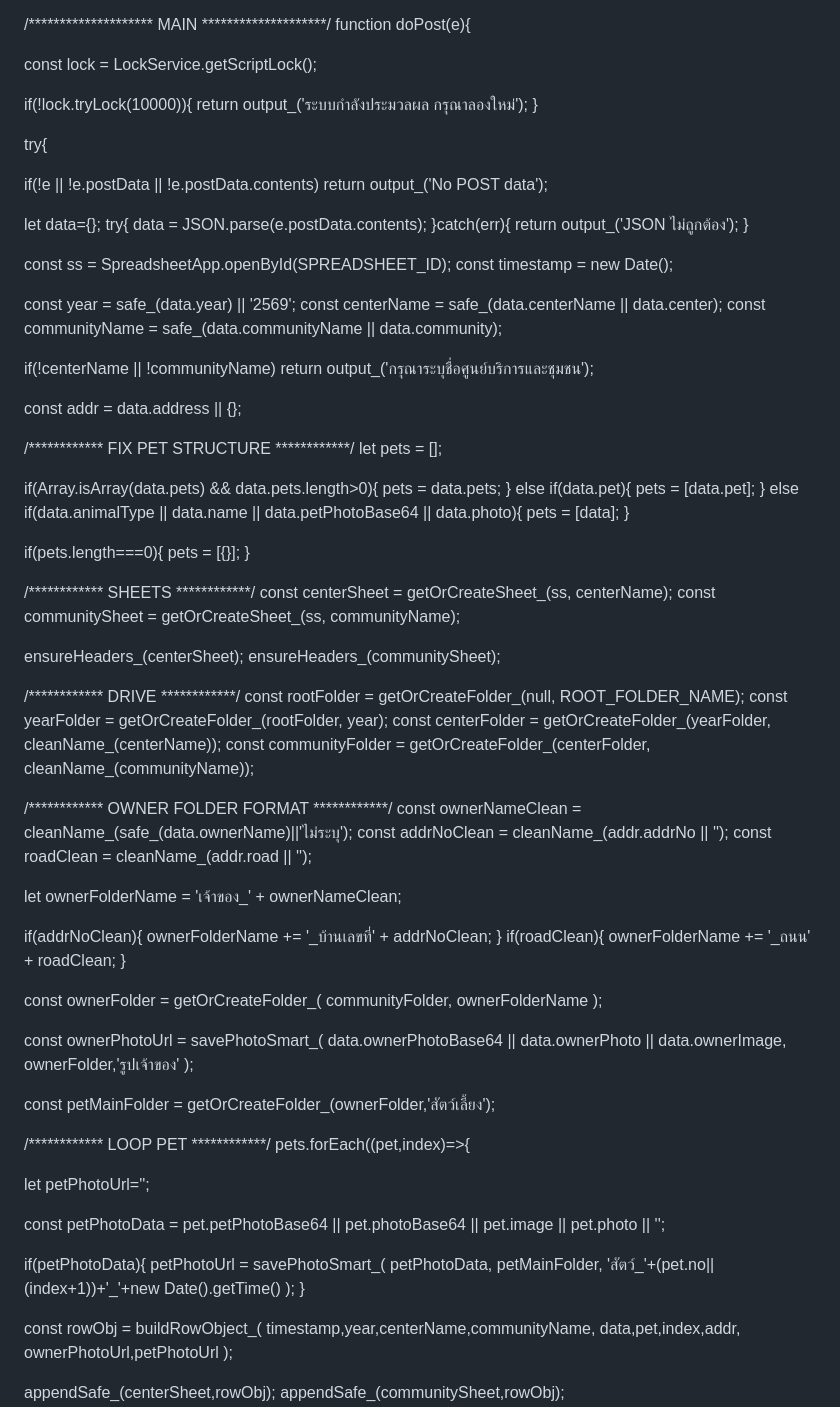
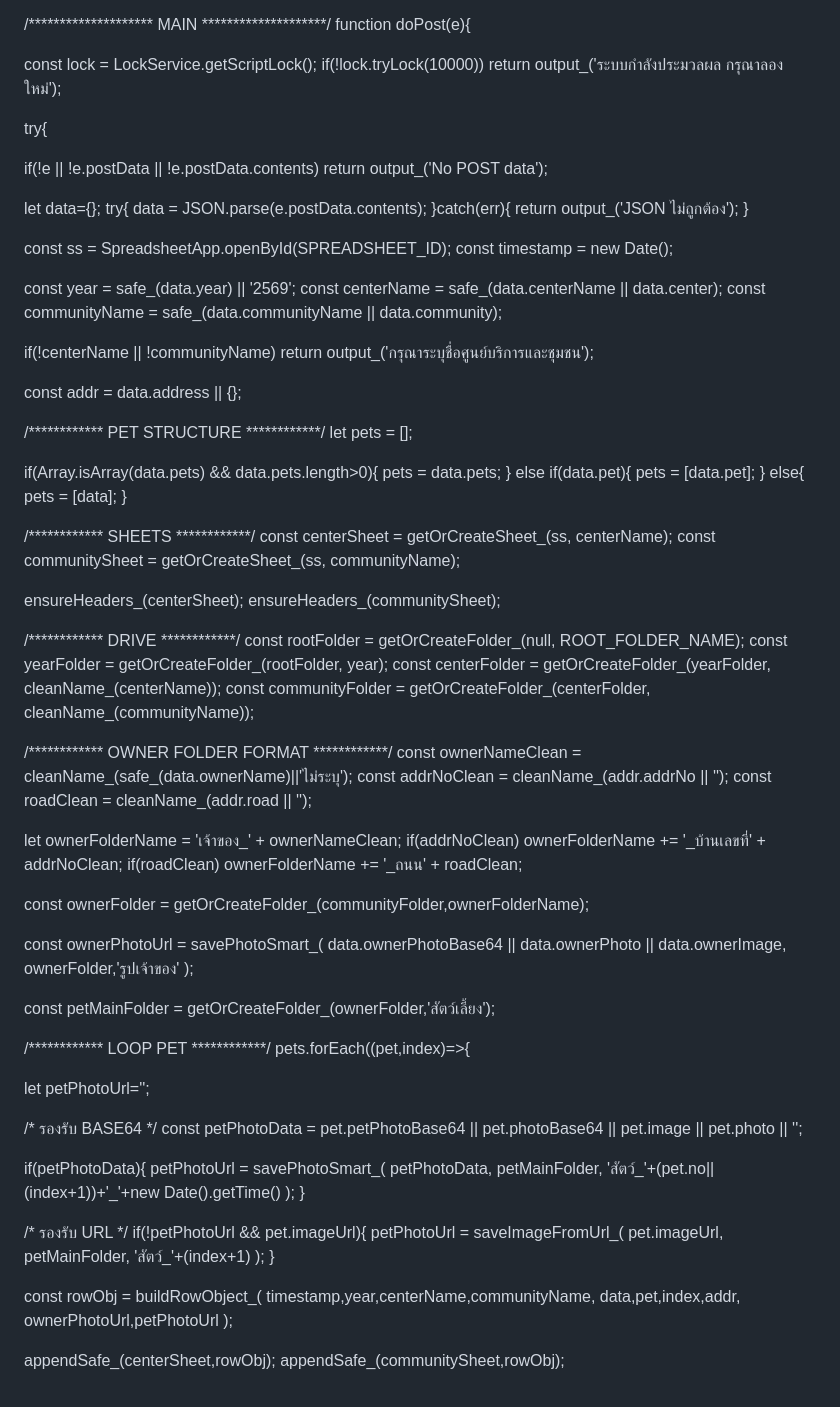
Before and after one commit to tomauddy-cloud/vm7-14-2-2569-19.02, a Markdown page: README.md, the part around one of its changes. Rendered like a GitHub page.

Commit message:
Refactor doPost function and improve error handling

```diff
--- a/README.md
+++ b/README.md
@@ -21,21 +21,19 @@ const MASTER_HEADERS = [
 function doPost(e){
 
 const lock = LockService.getScriptLock();
-
-if(!lock.tryLock(10000)){
+if(!lock.tryLock(10000))
   return output_('ระบบกำลังประมวลผล กรุณาลองใหม่');
-}
 
 try{
 
 if(!e || !e.postData || !e.postData.contents)
-return output_('No POST data');
+  return output_('No POST data');
 
 let data={};
 try{
-data = JSON.parse(e.postData.contents);
+  data = JSON.parse(e.postData.contents);
 }catch(err){
-return output_('JSON ไม่ถูกต้อง');
+  return output_('JSON ไม่ถูกต้อง');
 }
 
 const ss = SpreadsheetApp.openById(SPREADSHEET_ID);
@@ -46,25 +44,21 @@ const centerName = safe_(data.centerName || data.center);
 const communityName = safe_(data.communityName || data.community);
 
 if(!centerName || !communityName)
-return output_('กรุณาระบุชื่อศูนย์บริการและชุมชน');
+  return output_('กรุณาระบุชื่อศูนย์บริการและชุมชน');
 
 const addr = data.address || {};
 
-/************ FIX PET STRUCTURE ************/
+/************ PET STRUCTURE ************/
 let pets = [];
 
 if(Array.isArray(data.pets) && data.pets.length>0){
-pets = data.pets;
+  pets = data.pets;
 }
 else if(data.pet){
-pets = [data.pet];
+  pets = [data.pet];
 }
-else if(data.animalType || data.name || data.petPhotoBase64 || data.photo){
-pets = [data];
-}
-
-if(pets.length===0){
-pets = [{}];
+else{
+  pets = [data];
 }
 
 /************ SHEETS ************/
@@ -86,18 +80,10 @@ const addrNoClean = cleanName_(addr.addrNo || '');
 const roadClean = cleanName_(addr.road || '');
 
 let ownerFolderName = 'เจ้าของ_' + ownerNameClean;
+if(addrNoClean) ownerFolderName += '_บ้านเลขที่' + addrNoClean;
+if(roadClean) ownerFolderName += '_ถนน' + roadClean;
 
-if(addrNoClean){
-  ownerFolderName += '_บ้านเลขที่' + addrNoClean;
-}
-if(roadClean){
-  ownerFolderName += '_ถนน' + roadClean;
-}
-
-const ownerFolder = getOrCreateFolder_(
-communityFolder,
-ownerFolderName
-);
+const ownerFolder = getOrCreateFolder_(communityFolder,ownerFolderName);
 
 const ownerPhotoUrl = savePhotoSmart_(
 data.ownerPhotoBase64 || data.ownerPhoto || data.ownerImage,
@@ -111,16 +97,26 @@ pets.forEach((pet,index)=>{
 
 let petPhotoUrl='';
 
+/* รองรับ BASE64 */
 const petPhotoData =
 pet.petPhotoBase64 || pet.photoBase64 ||
 pet.image || pet.photo || '';
 
 if(petPhotoData){
-petPhotoUrl = savePhotoSmart_(
-petPhotoData,
-petMainFolder,
-'สัตว์_'+(pet.no||(index+1))+'_'+new Date().getTime()
-);
+  petPhotoUrl = savePhotoSmart_(
+    petPhotoData,
+    petMainFolder,
+    'สัตว์_'+(pet.no||(index+1))+'_'+new Date().getTime()
+  );
+}
+
+/* รองรับ URL */
+if(!petPhotoUrl && pet.imageUrl){
+  petPhotoUrl = saveImageFromUrl_(
+    pet.imageUrl,
+    petMainFolder,
+    'สัตว์_'+(index+1)
+  );
 }
 
 const rowObj = buildRowObject_(
```
Also changed, not shown: other parts of README.md (+49 -57 lines).
